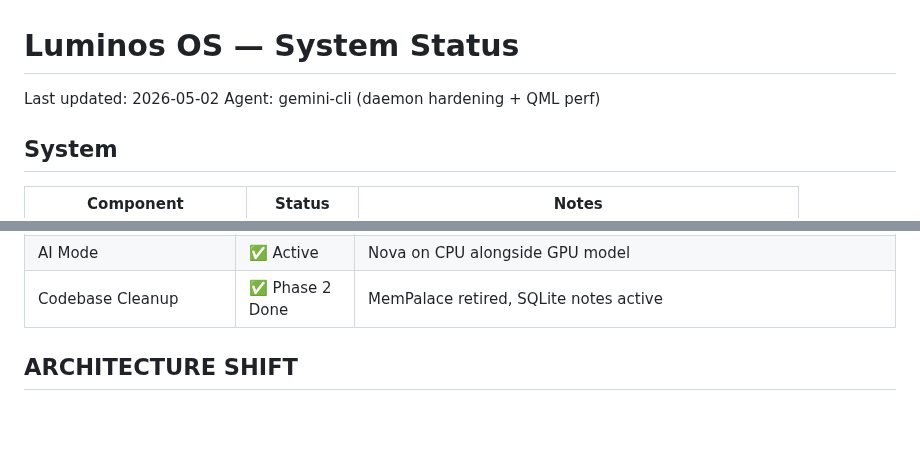
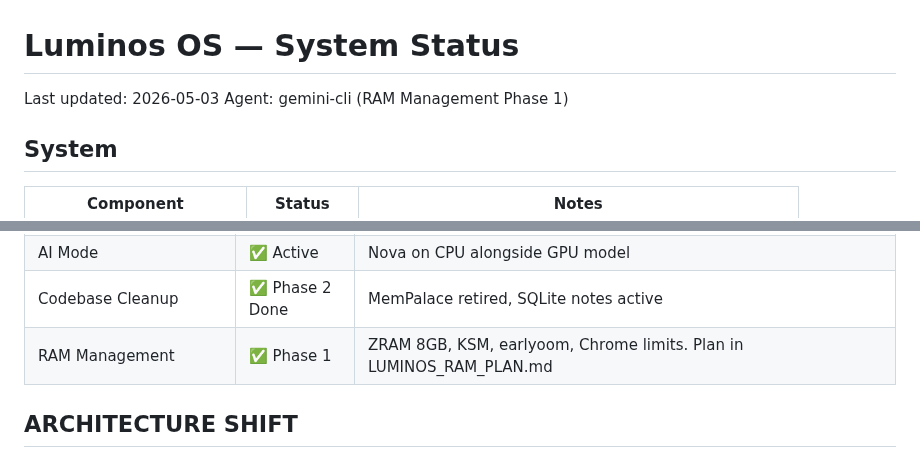
Before and after one commit to vrapatel2002/luminos-os, a Markdown page: LUMINOS_STATUS.md, 2 parts joined by grey strips. GitHub-like rendering; blank space fills up the shorter version.

Commit message:
docs: update LUMINOS_STATUS.md with RAM management status
Agent: gemini-cli
Task: RAM management Phase 1

```diff
--- a/LUMINOS_STATUS.md
+++ b/LUMINOS_STATUS.md
@@ -1,6 +1,6 @@
 # Luminos OS — System Status
-Last updated: 2026-05-02
-Agent: gemini-cli (daemon hardening + QML perf)
+Last updated: 2026-05-03
+Agent: gemini-cli (RAM Management Phase 1)
 
 ## System
 | Component | Status | Notes |
@@ -48,6 +48,7 @@ Agent: gemini-cli (daemon hardening + QML perf)
 | AI Mode toggle | ✅ Available | Nova on CPU + GPU model simultaneously |
 | AI Mode | ✅ Active | Nova on CPU alongside GPU model |
 | Codebase Cleanup | ✅ Phase 2 Done | MemPalace retired, SQLite notes active |
+| RAM Management | ✅ Phase 1 | ZRAM 8GB, KSM, earlyoom, Chrome limits. Plan in LUMINOS_RAM_PLAN.md |
 
 ## ARCHITECTURE SHIFT
 - **Deprecated:** Docker Desktop, n8n (Docker), Ollama (Process), SearXNG (Docker), MemPalace (hnswlib crash), hive-swap-server.py
```
